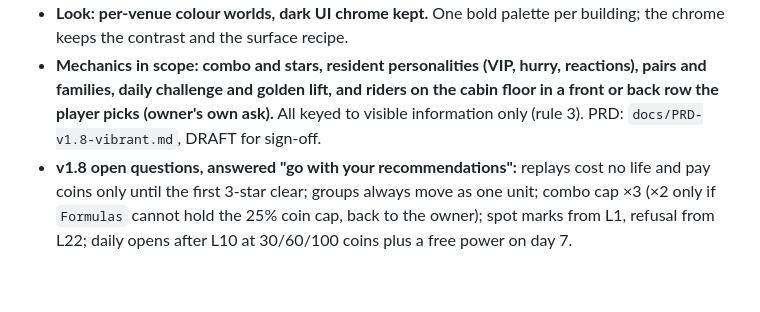
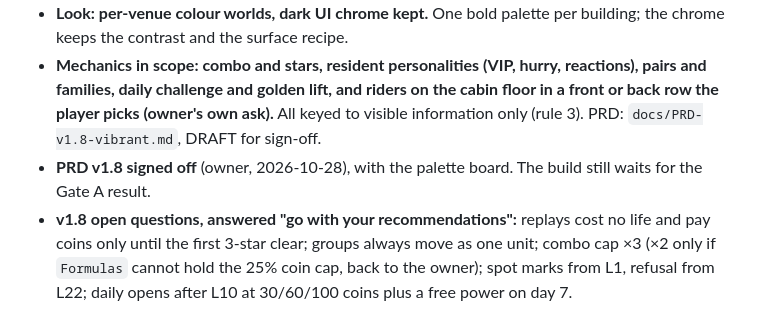
Before and after one commit to SubhadipGitHub/Lift-Load, a Markdown page: .claude/memory/decisions.md, the part around the change. Drawn GitHub-style; blank space fills up the shorter version.

Commit message:
PRD v1.8 signed off
Co-Authored-By: Claude Opus 5.5 <noreply@anthropic.com>
Claude-Session: https://claude.ai/code/session_011WY7beDz8dE7XWxgUc99GJ

```diff
--- a/.claude/memory/decisions.md
+++ b/.claude/memory/decisions.md
@@ -11,6 +11,7 @@ Newest first. One line of decision, one line of why. Reopen a decision only with
 - **Mechanics in scope: combo and stars, resident personalities (VIP, hurry, reactions), pairs and families, daily
   challenge and golden lift, and riders on the cabin floor in a front or back row the player picks (owner's own ask).**
   All keyed to visible information only (rule 3). PRD: `docs/PRD-v1.8-vibrant.md`, DRAFT for sign-off.
+- **PRD v1.8 signed off** (owner, 2026-10-28), with the palette board. The build still waits for the Gate A result.
 - **v1.8 open questions, answered "go with your recommendations":** replays cost no life and pay coins only until the
   first 3-star clear; groups always move as one unit; combo cap ×3 (×2 only if `Formulas` cannot hold the 25% coin
   cap, back to the owner); spot marks from L1, refusal from L22; daily opens after L10 at 30/60/100 coins plus a free
```
Also changed, not shown: docs/PRD-v1.8-vibrant.md (+1 -2 lines).
